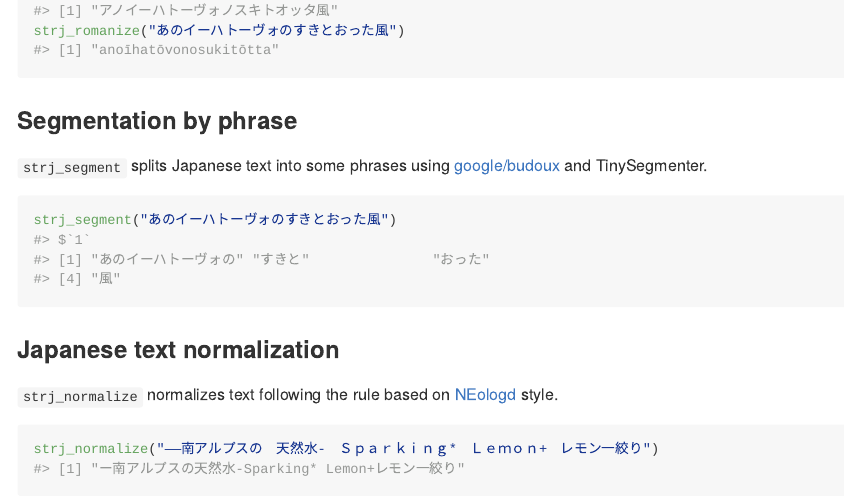
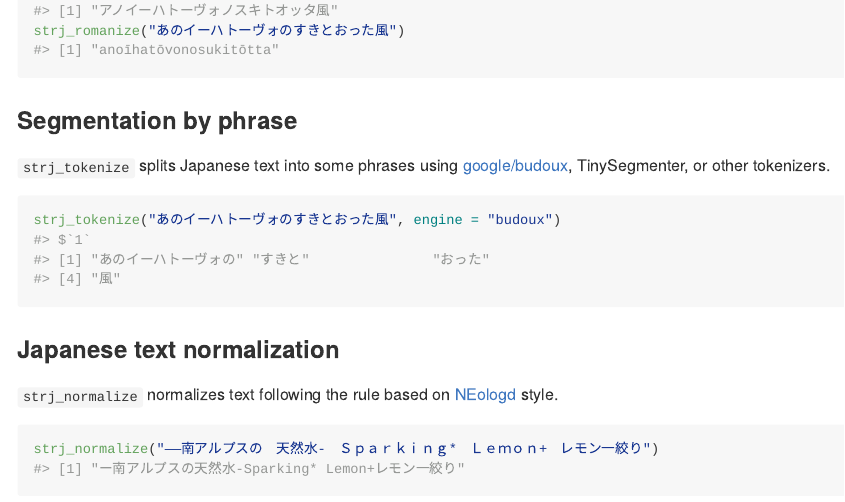
Before and after one commit to paithiov909/audubon, an R Markdown document (README.Rmd): the page in a window 1100 px wide, from 1100 px down. The pictures show the output file README.md that the author committed with the source, drawn offline in the style of GitHub; badge pictures from the web are left out.

Commit message:
docs: update readme

````diff
--- a/README.Rmd
+++ b/README.Rmd
@@ -67,10 +67,11 @@ strj_romanize("あのイーハトーヴォのすきとおった風")
 
 ### Segmentation by phrase
 
-`strj_segment` splits Japanese text into some phrases using [google/budoux](https://github.com/google/budoux) and TinySegmenter.
+`strj_tokenize` splits Japanese text into some phrases using [google/budoux](https://github.com/google/budoux), TinySegmenter,
+or other tokenizers.
 
-```{r segment}
-strj_segment("あのイーハトーヴォのすきとおった風")
+```{r tokenize}
+strj_tokenize("あのイーハトーヴォのすきとおった風", engine = "budoux")
 ```
 
 ### Japanese text normalization
````
Also changed, not shown: NEWS.md (+2 -0 lines), README.md, 1 other file.
